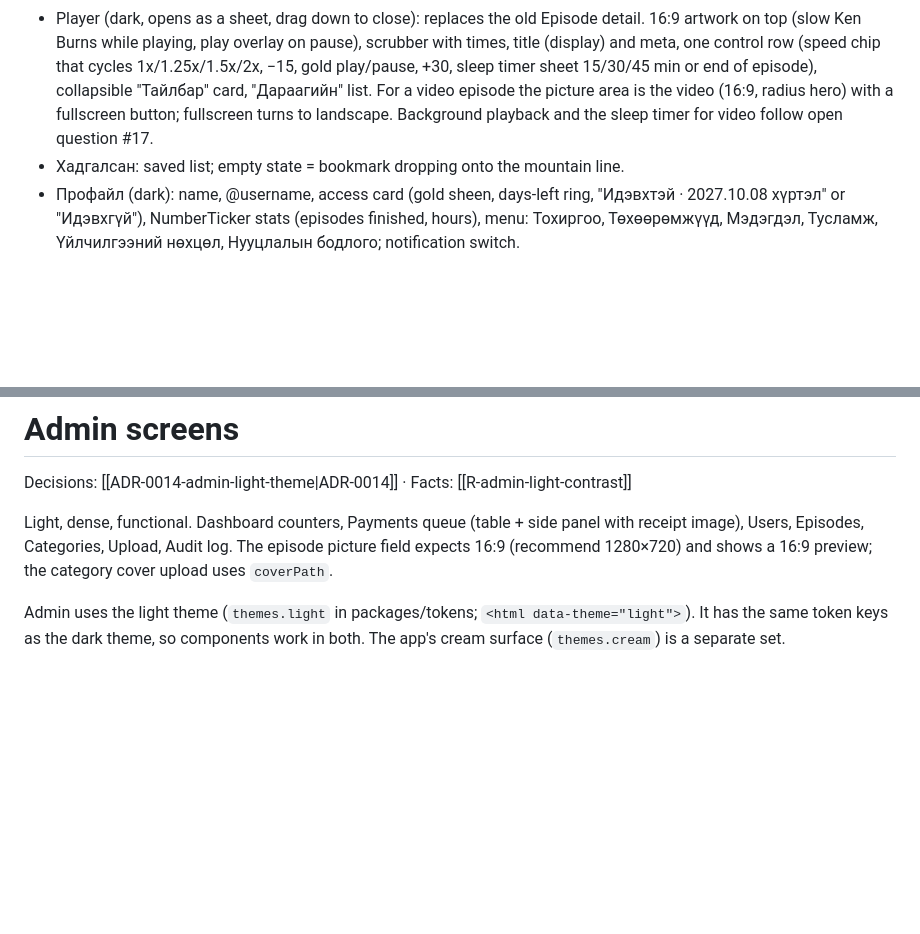
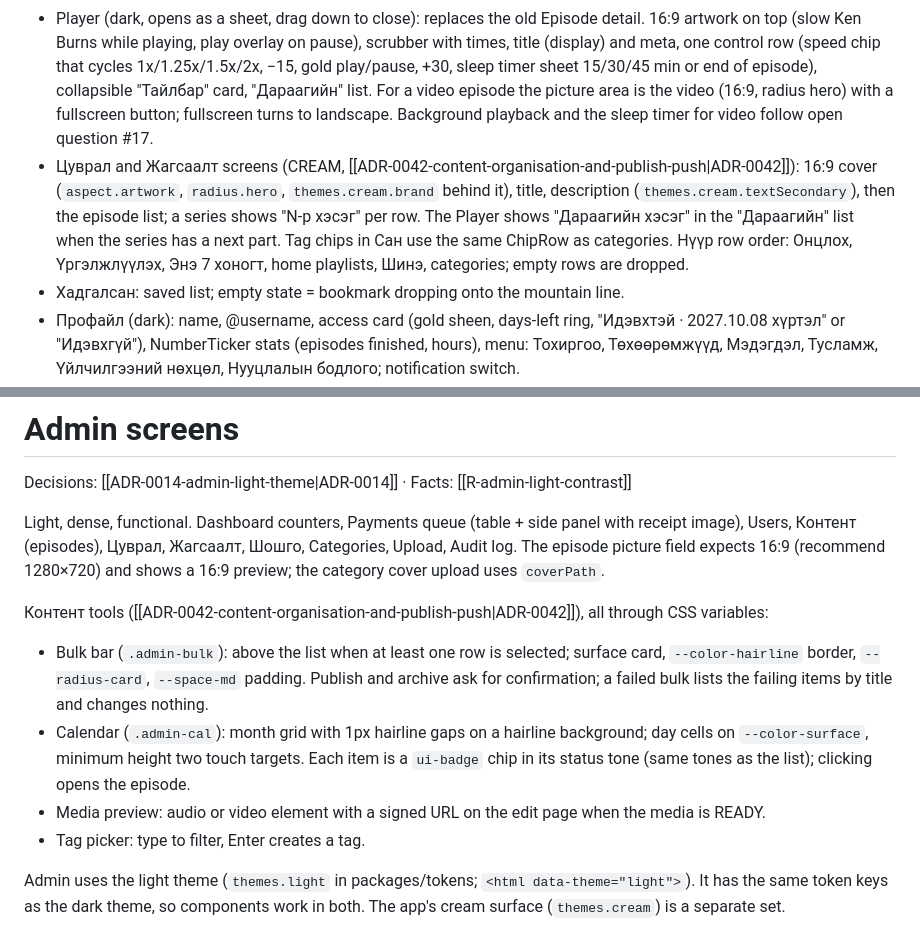
Before and after one commit to ganaagreg-cloud/Test-ongod, a Markdown page: docs/DESIGN.md, 2 parts joined by grey strips. Rendered like a GitHub page; blank space fills up the shorter version.

Commit message:
docs: content management phase 1 log and DESIGN update
Co-Authored-By: Claude Sonnet 5.5 <noreply@anthropic.com>

```diff
--- a/docs/DESIGN.md
+++ b/docs/DESIGN.md
@@ -61,6 +61,7 @@ Tabs: Нүүр / Сан / Хадгалсан / Профайл.
 - Нүүр (dark): greeting + bell; HeroCarousel of the latest 3 episodes; "Үргэлжлүүлэх" card with animated progress; "Шинэ" horizontal list; "Сэдвээр сонсох" category cards; "Энэ 7 хоногт" next-release card with countdown; the header collapses into a glass bar after 70 pt of scroll.
 - Сан (CREAM): search (forest focus ring), ChipRow, sort Segmented (Шинэ / Хуучин / Урт), 4:3 EpisodeRows, 650 ms skeleton on filter change, infinite scroll.
 - Player (dark, opens as a sheet, drag down to close): replaces the old Episode detail. 16:9 artwork on top (slow Ken Burns while playing, play overlay on pause), scrubber with times, title (display) and meta, one control row (speed chip that cycles 1x/1.25x/1.5x/2x, −15, gold play/pause, +30, sleep timer sheet 15/30/45 min or end of episode), collapsible "Тайлбар" card, "Дараагийн" list. For a video episode the picture area is the video (16:9, radius hero) with a fullscreen button; fullscreen turns to landscape. Background playback and the sleep timer for video follow open question #17.
+- Цуврал and Жагсаалт screens (CREAM, [[ADR-0042-content-organisation-and-publish-push|ADR-0042]]): 16:9 cover (`aspect.artwork`, `radius.hero`, `themes.cream.brand` behind it), title, description (`themes.cream.textSecondary`), then the episode list; a series shows "N-р хэсэг" per row. The Player shows "Дараагийн хэсэг" in the "Дараагийн" list when the series has a next part. Tag chips in Сан use the same ChipRow as categories. Нүүр row order: Онцлох, Үргэлжлүүлэх, Энэ 7 хоногт, home playlists, Шинэ, categories; empty rows are dropped.
 - Хадгалсан: saved list; empty state = bookmark dropping onto the mountain line.
 - Профайл (dark): name, @username, access card (gold sheen, days-left ring, "Идэвхтэй · 2027.10.08 хүртэл" or "Идэвхгүй"), NumberTicker stats (episodes finished, hours), menu: Тохиргоо, Төхөөрөмжүүд, Мэдэгдэл, Тусламж, Үйлчилгээний нөхцөл, Нууцлалын бодлого; notification switch.
 - Тохиргоо: username, phone, email, password change, "Бүртгэл устгах" (destructive, double confirm), "Гарах".
@@ -75,7 +76,14 @@ Landing (what it is, 3 sample covers, plan card with price, CTA), Register/Login
 
 Decisions: [[ADR-0014-admin-light-theme|ADR-0014]] · Facts: [[R-admin-light-contrast]]
 
-Light, dense, functional. Dashboard counters, Payments queue (table + side panel with receipt image), Users, Episodes, Categories, Upload, Audit log. The episode picture field expects 16:9 (recommend 1280×720) and shows a 16:9 preview; the category cover upload uses `coverPath`.
+Light, dense, functional. Dashboard counters, Payments queue (table + side panel with receipt image), Users, Контент (episodes), Цуврал, Жагсаалт, Шошго, Categories, Upload, Audit log. The episode picture field expects 16:9 (recommend 1280×720) and shows a 16:9 preview; the category cover upload uses `coverPath`.
+
+Контент tools ([[ADR-0042-content-organisation-and-publish-push|ADR-0042]]), all through CSS variables:
+
+- Bulk bar (`.admin-bulk`): above the list when at least one row is selected; surface card, `--color-hairline` border, `--radius-card`, `--space-md` padding. Publish and archive ask for confirmation; a failed bulk lists the failing items by title and changes nothing.
+- Calendar (`.admin-cal`): month grid with 1px hairline gaps on a hairline background; day cells on `--color-surface`, minimum height two touch targets. Each item is a `ui-badge` chip in its status tone (same tones as the list); clicking opens the episode.
+- Media preview: audio or video element with a signed URL on the edit page when the media is READY.
+- Tag picker: type to filter, Enter creates a tag.
 
 Admin uses the light theme (`themes.light` in packages/tokens; `<html data-theme="light">`). It has the same token keys as the dark theme, so components work in both. The app's cream surface (`themes.cream`) is a separate set.
 
```
Also changed, not shown: docs/00-Index.md (+2 -2 lines), docs/log/2026-10-22.md (added, +35 -0 lines).
